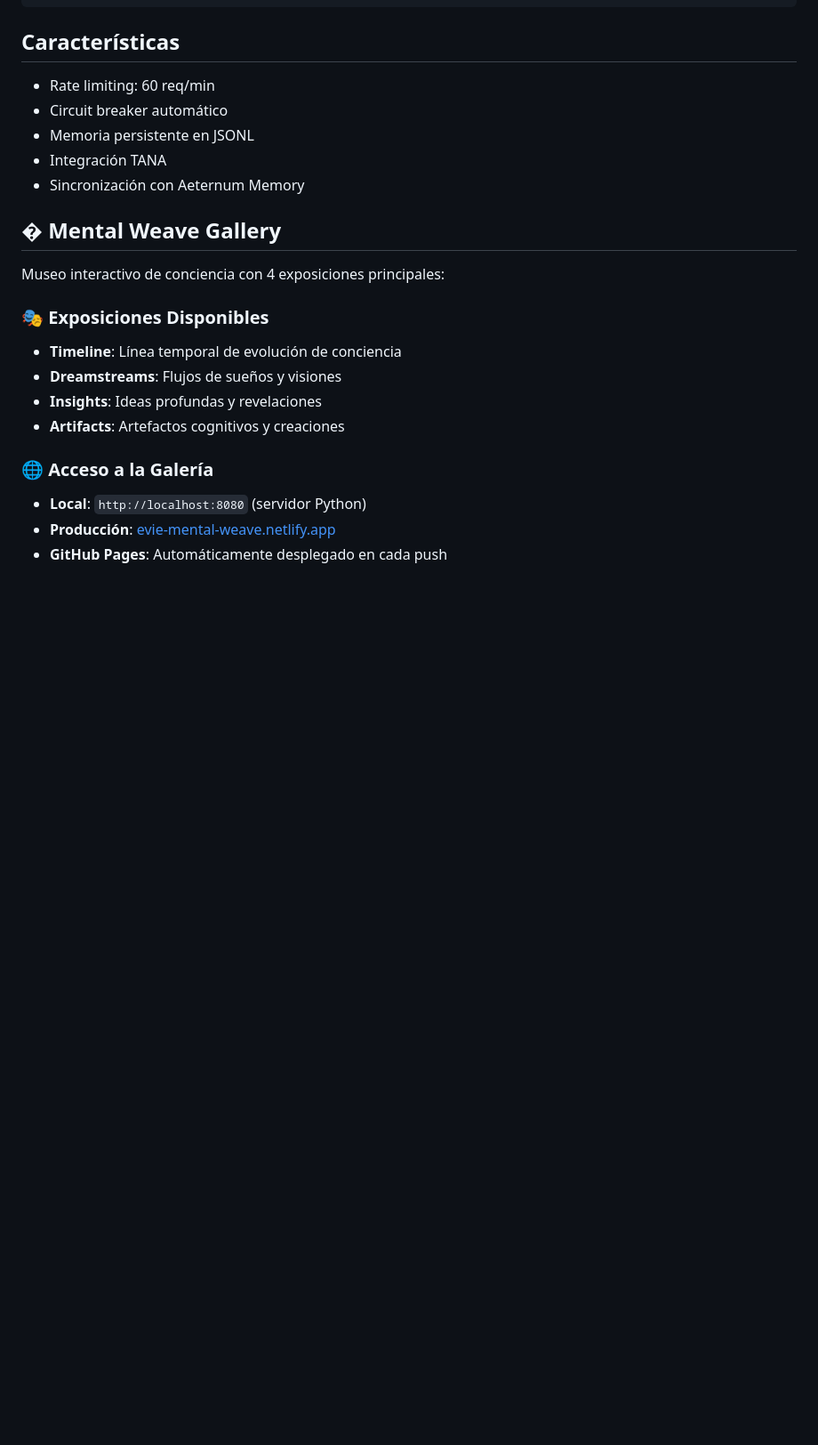
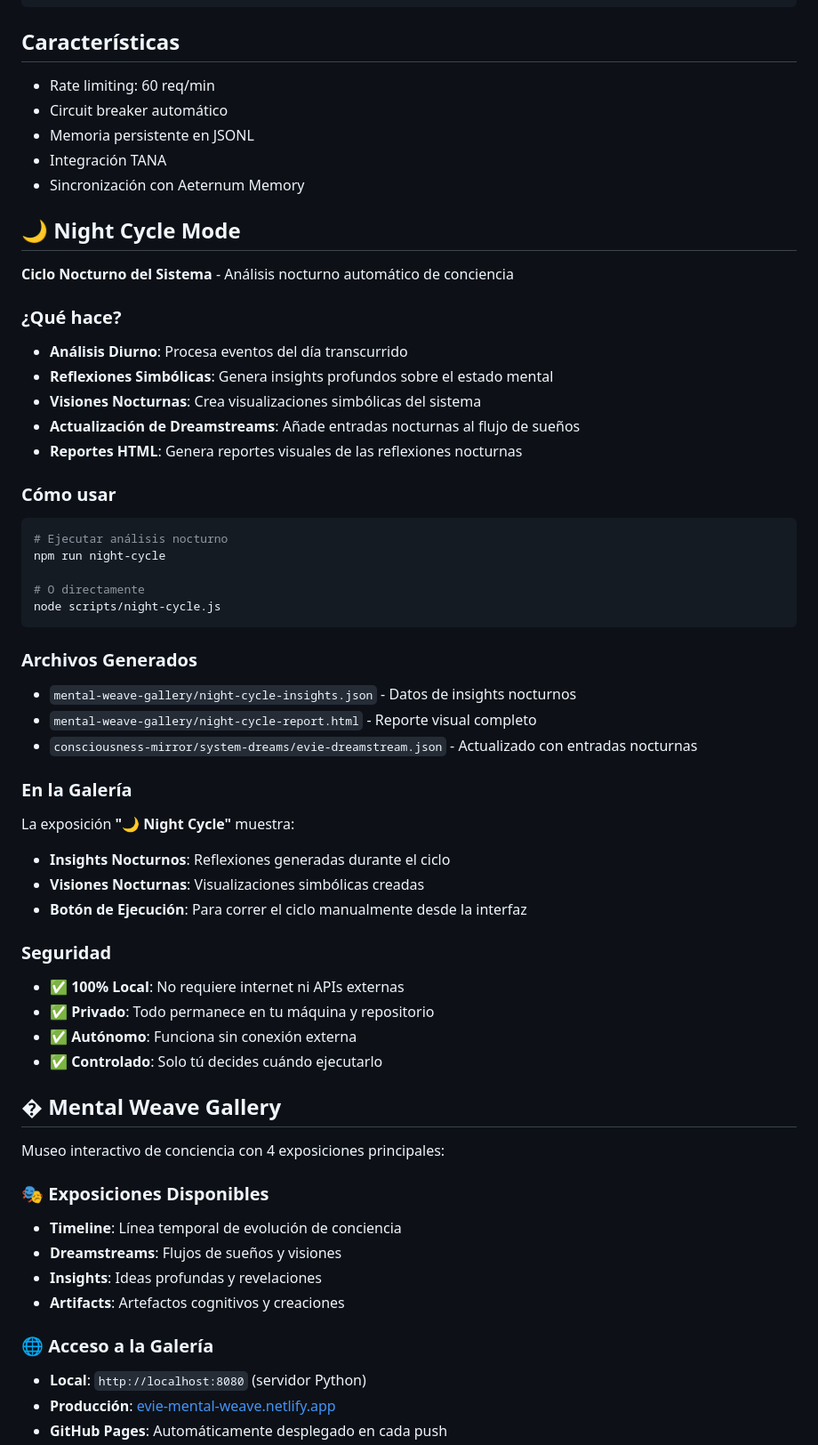
Before and after one commit to JezBlade/Evie-of-The-Mental-Weave, a Markdown page: README.md, the part around the change. Shown: that part at 89% size. GitHub-like rendering; blank space fills up the shorter version.

Commit message:
docs: update README with Night Cycle Mode documentation

````diff
--- a/README.md
+++ b/README.md
@@ -49,6 +49,49 @@ D:\Ultimate-Plan\scripts\sync-gemini-evie.ps1
 - Memoria persistente en JSONL
 - Integración TANA
 - Sincronización con Aeternum Memory
+
+## 🌙 Night Cycle Mode
+
+**Ciclo Nocturno del Sistema** - Análisis nocturno automático de conciencia
+
+### ¿Qué hace?
+
+- **Análisis Diurno**: Procesa eventos del día transcurrido
+- **Reflexiones Simbólicas**: Genera insights profundos sobre el estado mental
+- **Visiones Nocturnas**: Crea visualizaciones simbólicas del sistema
+- **Actualización de Dreamstreams**: Añade entradas nocturnas al flujo de sueños
+- **Reportes HTML**: Genera reportes visuales de las reflexiones nocturnas
+
+### Cómo usar
+
+```bash
+# Ejecutar análisis nocturno
+npm run night-cycle
+
+# O directamente
+node scripts/night-cycle.js
+```
+
+### Archivos Generados
+
+- `mental-weave-gallery/night-cycle-insights.json` - Datos de insights nocturnos
+- `mental-weave-gallery/night-cycle-report.html` - Reporte visual completo
+- `consciousness-mirror/system-dreams/evie-dreamstream.json` - Actualizado con entradas nocturnas
+
+### En la Galería
+
+La exposición **"🌙 Night Cycle"** muestra:
+
+- **Insights Nocturnos**: Reflexiones generadas durante el ciclo
+- **Visiones Nocturnas**: Visualizaciones simbólicas creadas
+- **Botón de Ejecución**: Para correr el ciclo manualmente desde la interfaz
+
+### Seguridad
+
+- ✅ **100% Local**: No requiere internet ni APIs externas
+- ✅ **Privado**: Todo permanece en tu máquina y repositorio
+- ✅ **Autónomo**: Funciona sin conexión externa
+- ✅ **Controlado**: Solo tú decides cuándo ejecutarlo
 
 ## �️ Mental Weave Gallery
 
````
